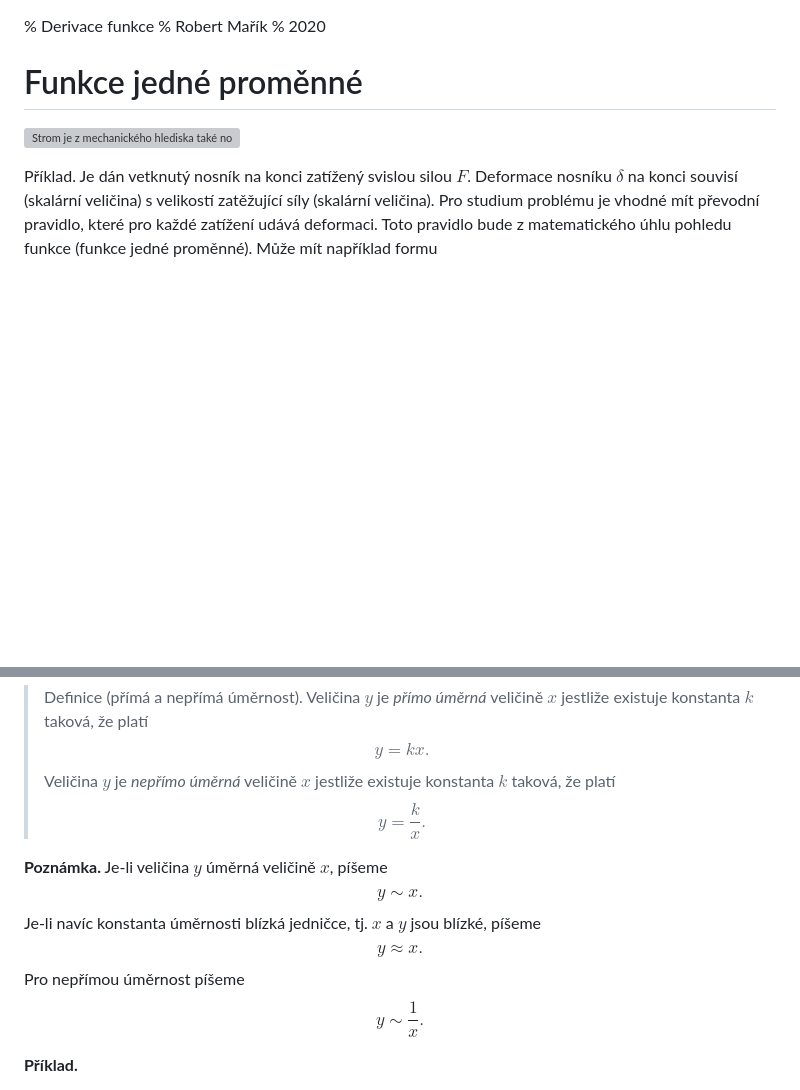
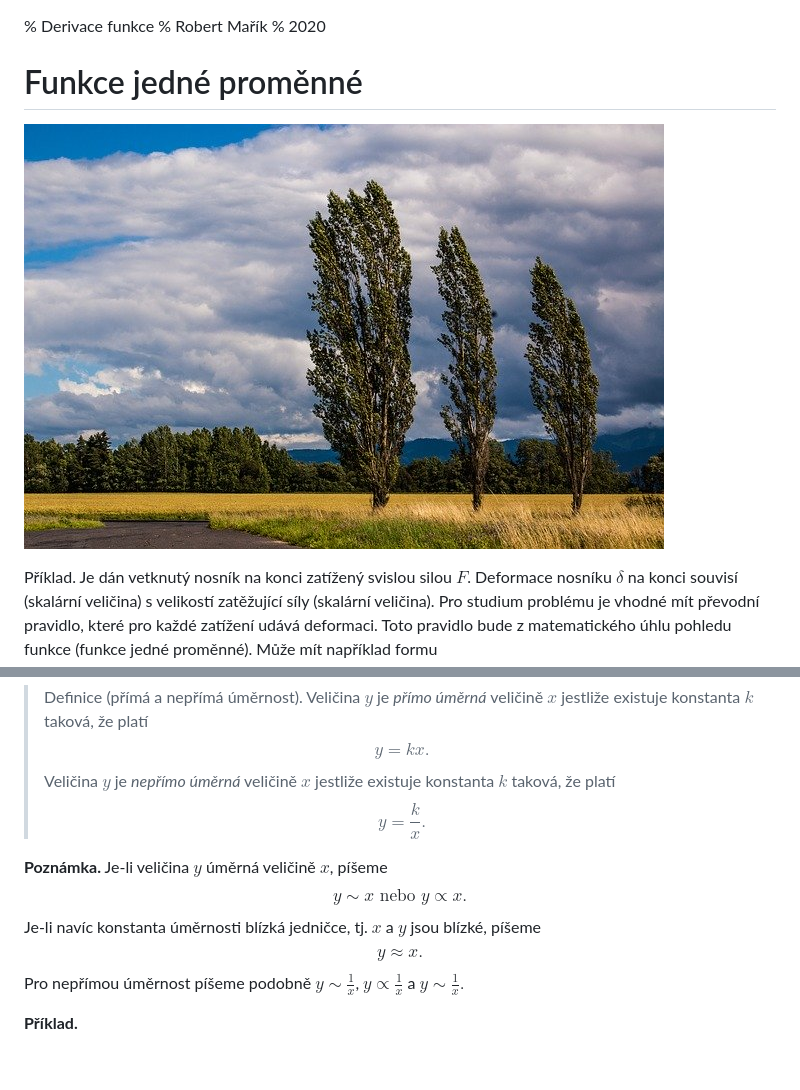
Before and after one commit to robert-marik/mat-slidy, a Markdown page: derivace_I/slidy.md, 2 parts joined by grey strips. Rendered like a GitHub page; pictures changed too: derivace_I/strom_vitr.jpg (added); blank space fills up the shorter version; grey boxes are pictures that could not be loaded.

```diff
--- a/derivace_I/slidy.md
+++ b/derivace_I/slidy.md
@@ -9,7 +9,7 @@
 
 <div class='obtekat'>
 
-![Strom je z mechanického hlediska také nosník.  Svislý a velmi komplikovaný. Zdroj: pixabay.com](strom.jpg)
+![Strom je z mechanického hlediska také nosník.  Svislý a velmi komplikovaný. Zdroj: pixabay.com](strom_vitr.jpg)
 
 </div>
 
@@ -50,7 +50,7 @@ nepřímá úměrnost, známé ze střední školy.
 > Definice (přímá a nepřímá úměrnost). Veličina $y$ je *přímo úměrná* veličině $x$ jestliže existuje konstanta $k$ taková, že platí $$y=kx.$$
 Veličina $y$ je *nepřímo úměrná* veličině $x$ jestliže existuje konstanta $k$ taková, že platí $$y=\frac kx.$$
 
-**Poznámka.** Je-li veličina $y$ úměrná veličině $x$, píšeme $$y\sim x.$$ Je-li navíc konstanta úměrnosti blízká jedničce, tj. $x$ a $y$ jsou blízké, píšeme $$y\approx x.$$ Pro nepřímou úměrnost píšeme $$y\sim \frac 1x.$$
+**Poznámka.** Je-li veličina $y$ úměrná veličině $x$, píšeme $$y\sim x\text{ nebo }y\propto x.$$ Je-li navíc konstanta úměrnosti blízká jedničce, tj. $x$ a $y$ jsou blízké, píšeme $$y\approx x.$$ Pro nepřímou úměrnost píšeme podobně $y\sim \frac 1x$, $y\propto \frac 1x$ a $y\sim \frac 1x.$
 
 
 **Příklad.**
```
Also changed, not shown: derivace_III/slidy.md (+16 -0 lines).
